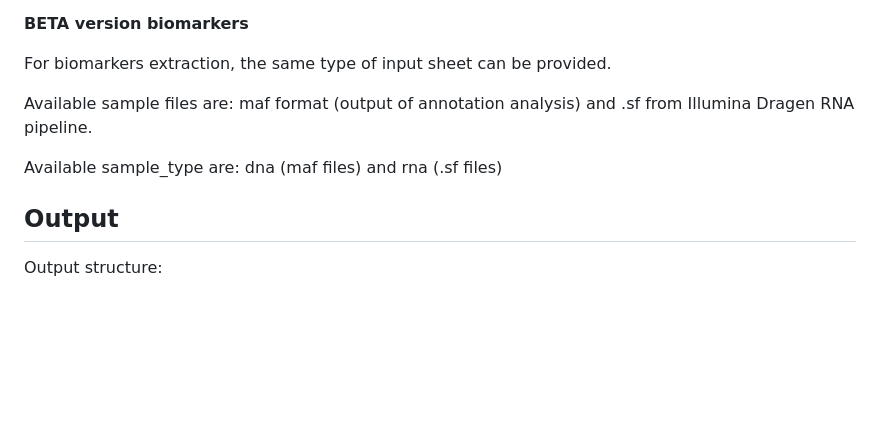
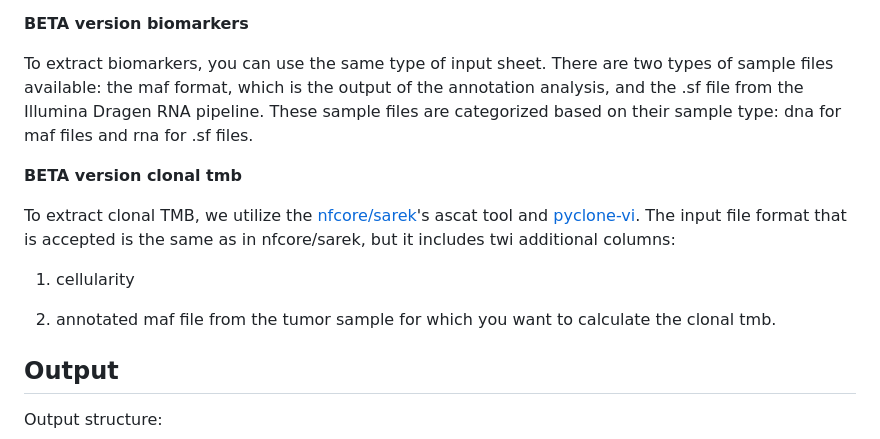
Before and after one commit to zhanyinx/variantalker, a Markdown page: README.md, the part around the change. Rendered like a GitHub page; blank space fills up the shorter version.

Commit message:
:books: Update docs for biomarkers and clonal tmb

```diff
--- a/README.md
+++ b/README.md
@@ -92,11 +92,15 @@ Available tumor_tissue are: Adrenal_Gland Bile_Duct Bladder Blood Bone Bone_Marr
 
 __BETA version biomarkers__
 
-For biomarkers extraction, the same type of input sheet can be provided.
+To extract biomarkers, you can use the same type of input sheet. There are two types of sample files available: the maf format, which is the output of the annotation analysis, and the .sf file from the Illumina Dragen RNA pipeline. These sample files are categorized based on their sample type: dna for maf files and rna for .sf files.
 
-Available sample files are: maf format (output of annotation analysis) and .sf from Illumina Dragen RNA pipeline.
+__BETA version clonal tmb__
 
-Available sample_type are: dna (maf files) and rna (.sf files)
+To extract clonal TMB, we utilize the [nfcore/sarek](https://nf-co.re/sarek)'s ascat tool  and [pyclone-vi](https://github.com/Roth-Lab/pyclone-vi). The input file format that is accepted is the same as in nfcore/sarek, but it includes twi additional columns:
+
+1) cellularity
+
+2) annotated maf file from the tumor sample for which you want to calculate the clonal tmb.
 
 ## Output
 
```
